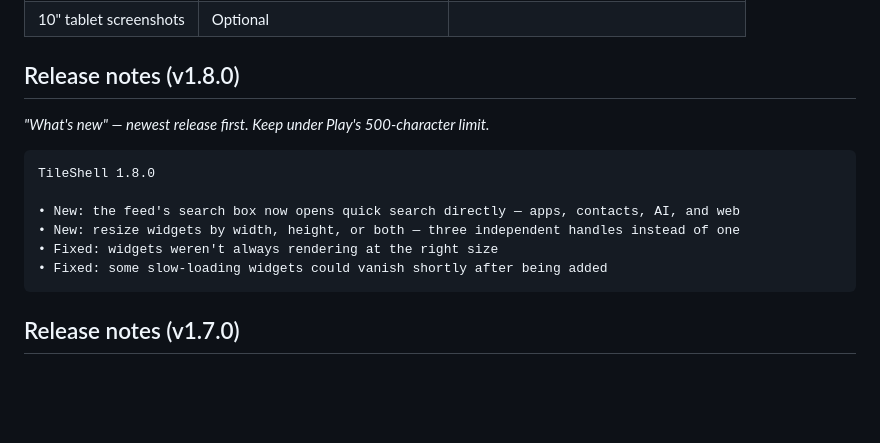
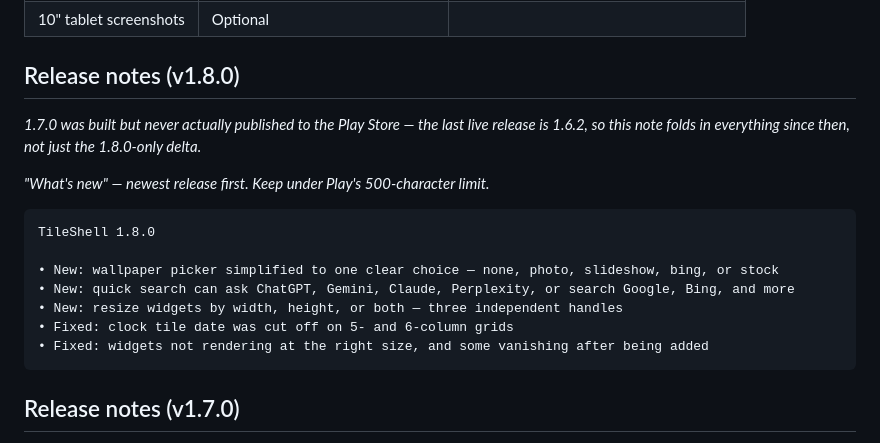
Before and after one commit to vivek-sovani/tileshell, a Markdown page: docs/PLAY_STORE.md, the part around the change. Rendered like a GitHub page; blank space fills up the shorter version.

Commit message:
docs: fold 1.7.0 changes into 1.8.0 release notes
1.7.0 was built but never published to the Play Store -- the last
live release is 1.6.2, so users upgrading will jump straight from
1.6.2 to 1.8.0 and would otherwise miss the 1.7.0-era changes
(wallpaper picker reorg, AI quick search, clock date fix).

Co-Authored-By: Claude Sonnet 5 <noreply@anthropic.com>

````diff
--- a/docs/PLAY_STORE.md
+++ b/docs/PLAY_STORE.md
@@ -157,15 +157,19 @@ data. Users can also clear app data via Android Settings at any time.
 
 ## Release notes (v1.8.0)
 
+*1.7.0 was built but never actually published to the Play Store — the last live release is 1.6.2,
+so this note folds in everything since then, not just the 1.8.0-only delta.*
+
 *"What's new" — newest release first. Keep under Play's 500-character limit.*
 
 ```
 TileShell 1.8.0
 
-• New: the feed's search box now opens quick search directly — apps, contacts, AI, and web
-• New: resize widgets by width, height, or both — three independent handles instead of one
-• Fixed: widgets weren't always rendering at the right size
-• Fixed: some slow-loading widgets could vanish shortly after being added
+• New: wallpaper picker simplified to one clear choice — none, photo, slideshow, bing, or stock
+• New: quick search can ask ChatGPT, Gemini, Claude, Perplexity, or search Google, Bing, and more
+• New: resize widgets by width, height, or both — three independent handles
+• Fixed: clock tile date was cut off on 5- and 6-column grids
+• Fixed: widgets not rendering at the right size, and some vanishing after being added
 ```
 
 ## Release notes (v1.7.0)
````
